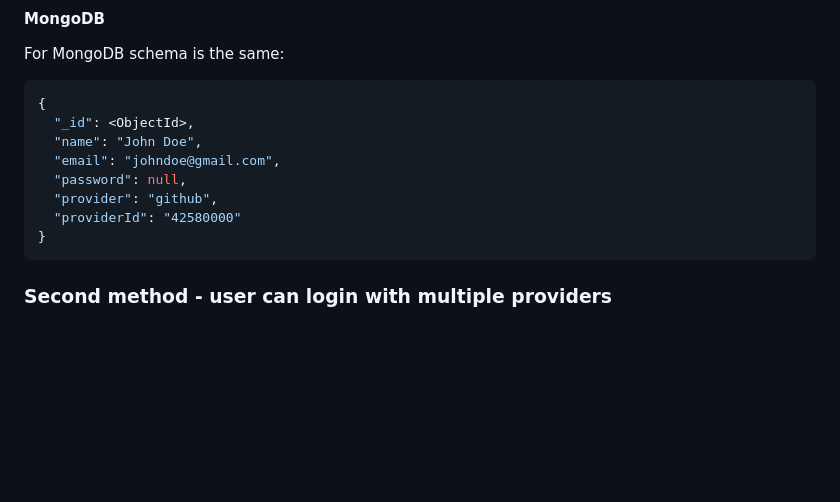
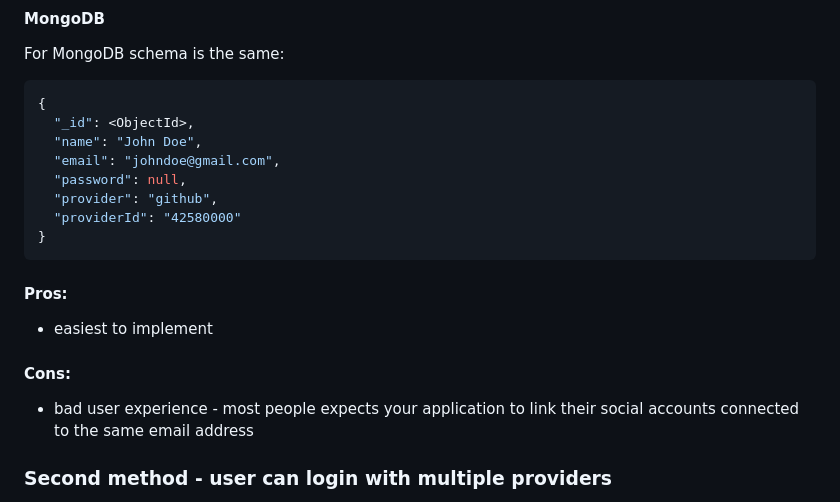
Before and after one commit to michaldziuba03/code-samples, a Markdown page: social-login/README.md, the part around the change printed below. GitHub-like rendering; blank space fills up the shorter version.

````diff
--- a/social-login/README.md
+++ b/social-login/README.md
@@ -133,6 +138,12 @@ For MongoDB schema is the same:
   "providerId": "42580000"
 }
 ```
+
+#### Pros:
+- easiest to implement
+
+#### Cons:
+- bad user experience - most people expects your application to link their social accounts connected to the same email address
 
 ### Second method - user can login with multiple providers
 The second is more complex and requires 2 entities. User can link multiple authentication providers (connected to the same email address) to a single account.
````
Also changed, not shown: other parts of social-login/README.md (+24 -2 lines).
